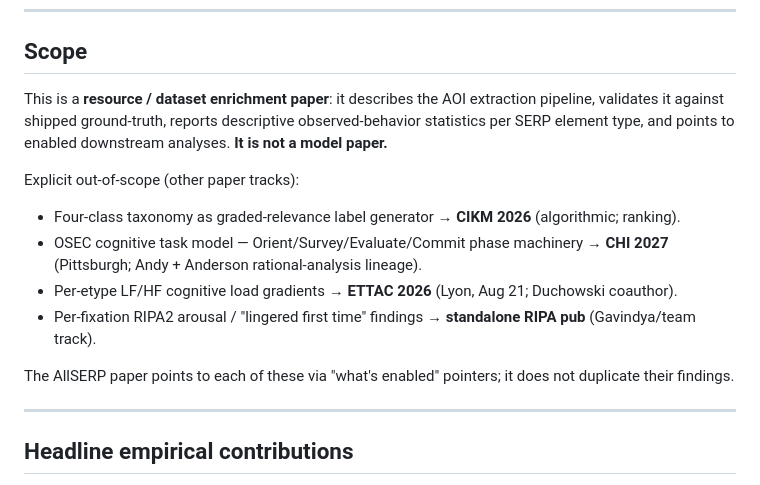
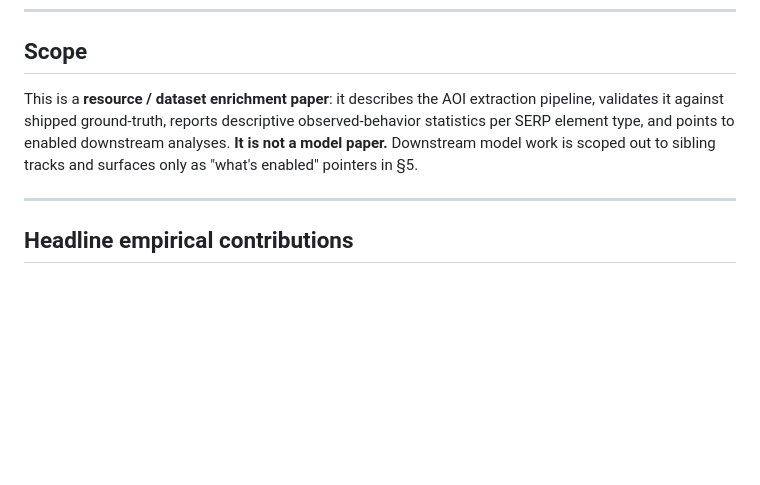
Before and after one commit to andyed/allserp-paper, a Markdown page: README.md, the part around the change. Rendered like a GitHub page; blank space fills up the shorter version.

Commit message:
docs(readme): drop sibling-track scope block
Sibling model tracks live behind "what's enabled" pointers in §5; the
README doesn't need a separate cross-paper venue map.

Co-Authored-By: Claude Opus 4.7 (1M context) <noreply@anthropic.com>

```diff
--- a/README.md
+++ b/README.md
@@ -10,15 +10,7 @@
 
 ## Scope
 
-This is a **resource / dataset enrichment paper**: it describes the AOI extraction pipeline, validates it against shipped ground-truth, reports descriptive observed-behavior statistics per SERP element type, and points to enabled downstream analyses. **It is not a model paper.**
-
-Explicit out-of-scope (other paper tracks):
-- Four-class taxonomy as graded-relevance label generator → **CIKM 2026** (algorithmic; ranking).
-- OSEC cognitive task model — Orient/Survey/Evaluate/Commit phase machinery → **CHI 2027** (Pittsburgh; Andy + Anderson rational-analysis lineage).
-- Per-etype LF/HF cognitive load gradients → **ETTAC 2026** (Lyon, Aug 21; Duchowski coauthor).
-- Per-fixation RIPA2 arousal / "lingered first time" findings → **standalone RIPA pub** (Gavindya/team track).
-
-The AllSERP paper points to each of these via "what's enabled" pointers; it does not duplicate their findings.
+This is a **resource / dataset enrichment paper**: it describes the AOI extraction pipeline, validates it against shipped ground-truth, reports descriptive observed-behavior statistics per SERP element type, and points to enabled downstream analyses. **It is not a model paper.** Downstream model work is scoped out to sibling tracks and surfaces only as "what's enabled" pointers in §5.
 
 ---
 
```
